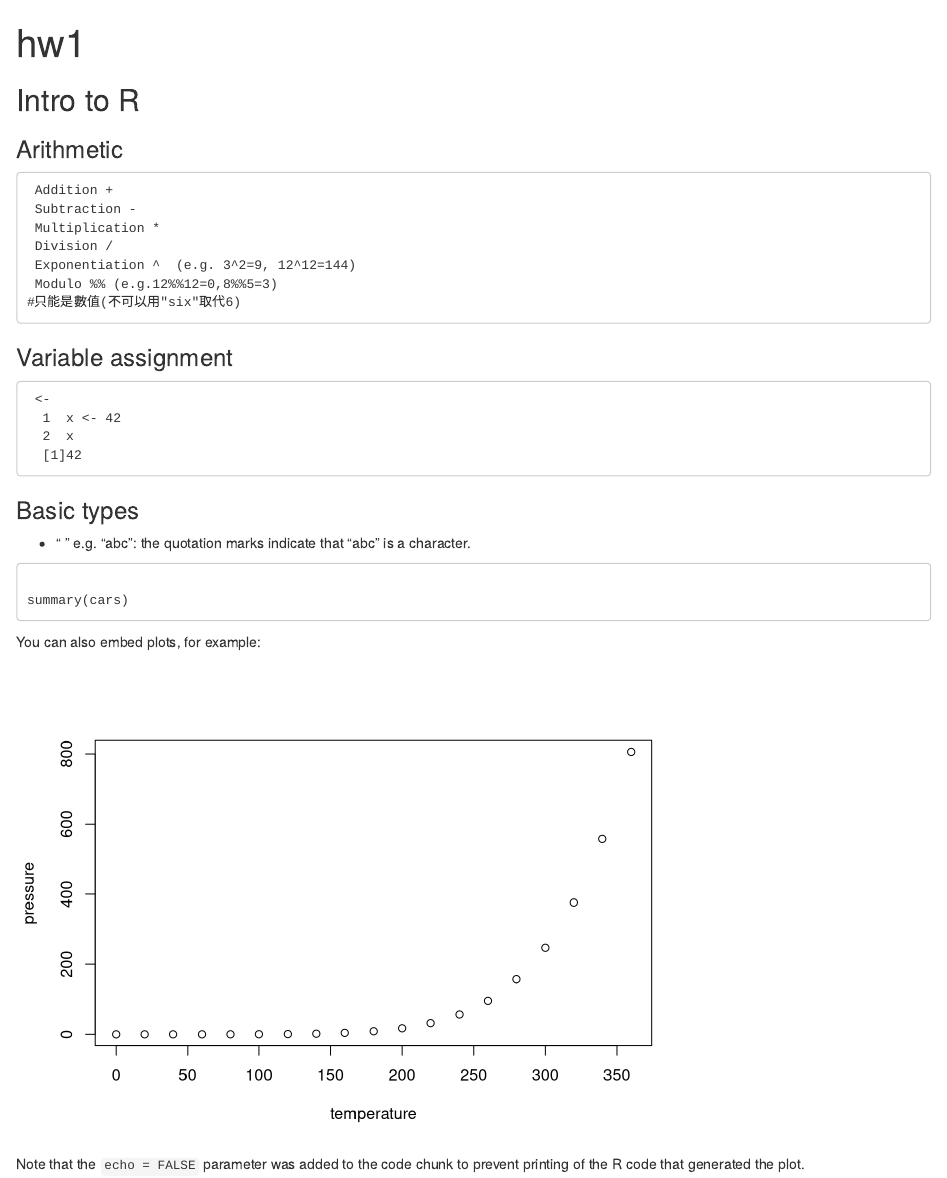
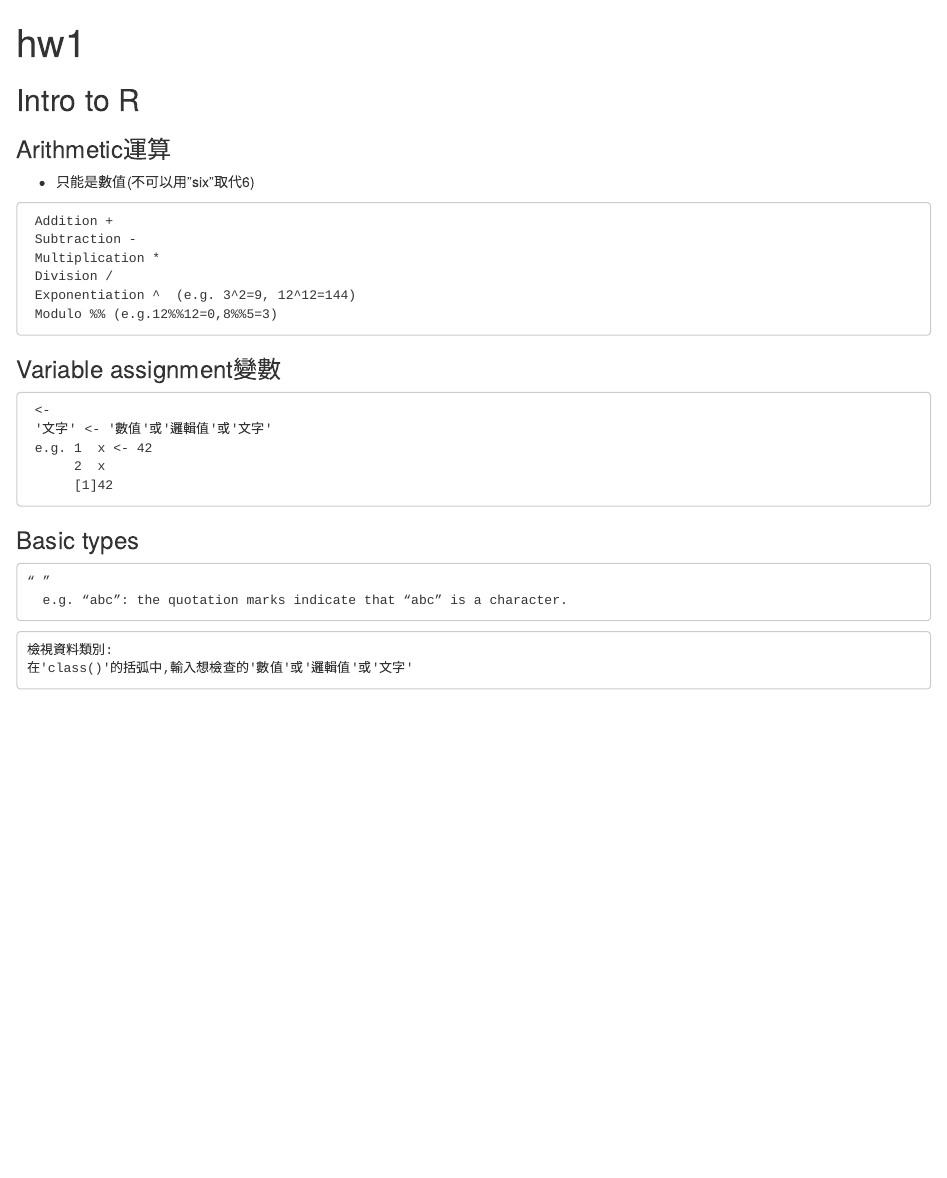
Before and after one commit to daisychou1995/R-Project_2018Summer, an R Markdown document (week1/hw1.Rmd): the page in a window 1100 px wide, from its top. Rendered offline with R 4.5, knitr and Pandoc, with nearby package versions.

Commit message:
add class()

````diff
--- a/week1/hw1.Rmd
+++ b/week1/hw1.Rmd
@@ -10,8 +10,9 @@ knitr::opts_chunk$set(echo = TRUE)
 ## Intro to R
 
 
-### Arithmetic
+### Arithmetic運算
 
+* 只能是數值(不可以用"six"取代6)
 ```
  Addition +
  Subtraction -
@@ -19,32 +20,26 @@ knitr::opts_chunk$set(echo = TRUE)
  Division /
  Exponentiation ^  (e.g. 3^2=9, 12^12=144)
  Modulo %% (e.g.12%%12=0,8%%5=3)
-#只能是數值(不可以用"six"取代6)
 ```
 
-### Variable assignment
+### Variable assignment變數
 
 ```
  <-
-  1  x <- 42
-  2  x
-  [1]42
+ '文字' <- '數值'或'邏輯值'或'文字'
+ e.g. 1  x <- 42
+      2  x
+      [1]42
 ```
 
 ### Basic types
 
-* “ ”
+```
+“ ”
   e.g. “abc”: the quotation marks indicate that “abc” is a character.
 ```
+```
+檢視資料類別:
+在'class()'的括弧中,輸入想檢查的'數值'或'邏輯值'或'文字'
 
-summary(cars)
 ```
-
-
-You can also embed plots, for example:
-
-```{r pressure, echo=FALSE}
-plot(pressure)
-```
-
-Note that the `echo = FALSE` parameter was added to the code chunk to prevent printing of the R code that generated the plot.
````
